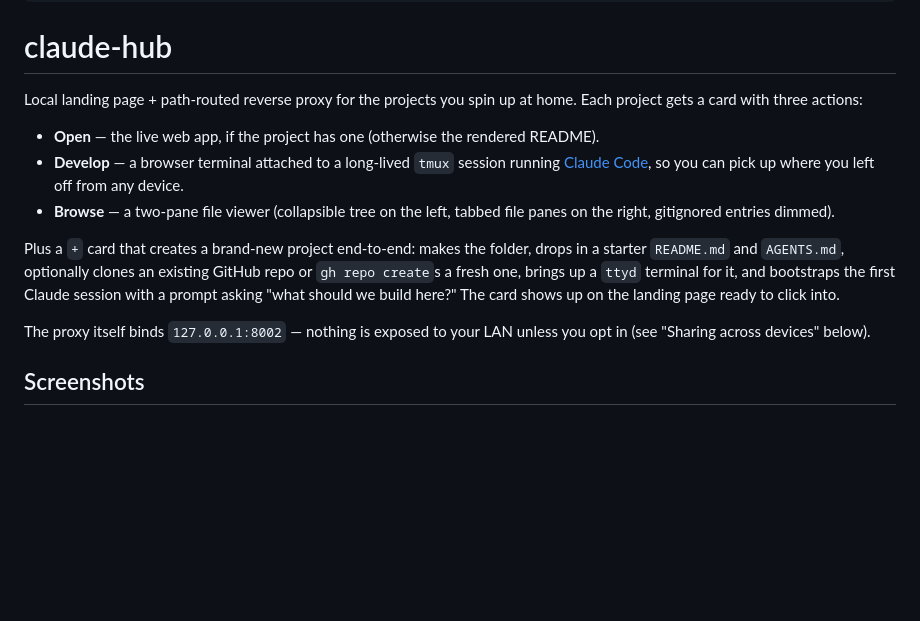
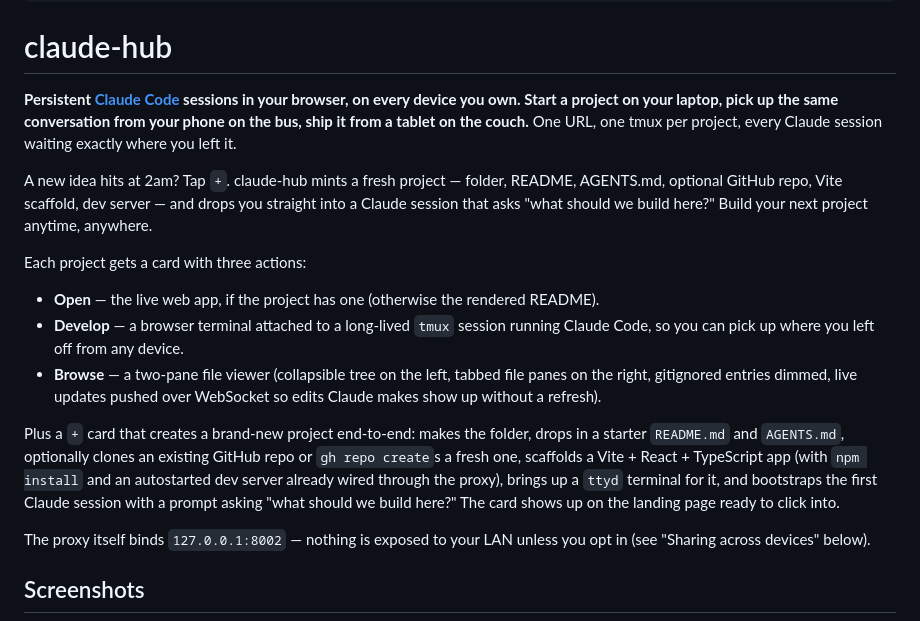
Before and after one commit to dpwhittaker/claude-hub, a Markdown page: README.md, the part around the change. Rendered like a GitHub page; blank space fills up the shorter version.

Commit message:
docs: rewrite README opening to lead with the persistent-Claude pitch

```diff
--- a/README.md
+++ b/README.md
@@ -4,19 +4,24 @@ tags: [Hub, Tool]
 
 # claude-hub
 
-Local landing page + path-routed reverse proxy for the projects you spin up
-at home. Each project gets a card with three actions:
+**Persistent [Claude Code](https://claude.ai/claude-code) sessions in your browser, on every device you own. Start a project on your laptop, pick up the same conversation from your phone on the bus, ship it from a tablet on the couch.** One URL, one tmux per project, every Claude session waiting exactly where you left it.
+
+A new idea hits at 2am? Tap `+`. claude-hub mints a fresh project — folder, README, AGENTS.md, optional GitHub repo, Vite scaffold, dev server — and drops you straight into a Claude session that asks "what should we build here?" Build your next project anytime, anywhere.
+
+Each project gets a card with three actions:
 
 - **Open** — the live web app, if the project has one (otherwise the rendered README).
-- **Develop** — a browser terminal attached to a long-lived `tmux` session running [Claude Code](https://claude.ai/claude-code), so you can pick up where you left off from any device.
-- **Browse** — a two-pane file viewer (collapsible tree on the left, tabbed file panes on the right, gitignored entries dimmed).
+- **Develop** — a browser terminal attached to a long-lived `tmux` session running Claude Code, so you can pick up where you left off from any device.
+- **Browse** — a two-pane file viewer (collapsible tree on the left, tabbed file panes on the right, gitignored entries dimmed, live updates pushed over WebSocket so edits Claude makes show up without a refresh).
 
 Plus a `+` card that creates a brand-new project end-to-end: makes the
 folder, drops in a starter `README.md` and `AGENTS.md`, optionally clones an
-existing GitHub repo or `gh repo create`s a fresh one, brings up a `ttyd`
-terminal for it, and bootstraps the first Claude session with a prompt
-asking "what should we build here?" The card shows up on the landing page
-ready to click into.
+existing GitHub repo or `gh repo create`s a fresh one, scaffolds a
+Vite + React + TypeScript app (with `npm install` and an autostarted dev
+server already wired through the proxy), brings up a `ttyd` terminal for
+it, and bootstraps the first Claude session with a prompt asking "what
+should we build here?" The card shows up on the landing page ready to
+click into.
 
 The proxy itself binds `127.0.0.1:8002` — nothing is exposed to your LAN
 unless you opt in (see "Sharing across devices" below).
```
